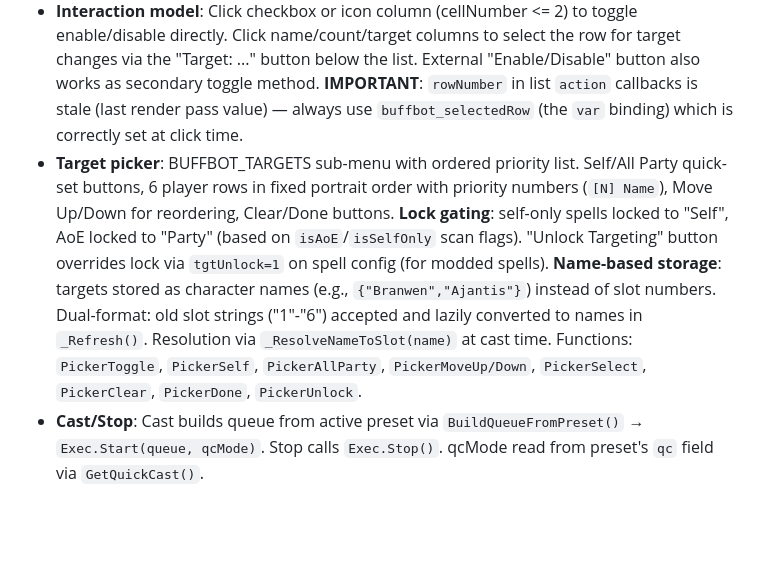
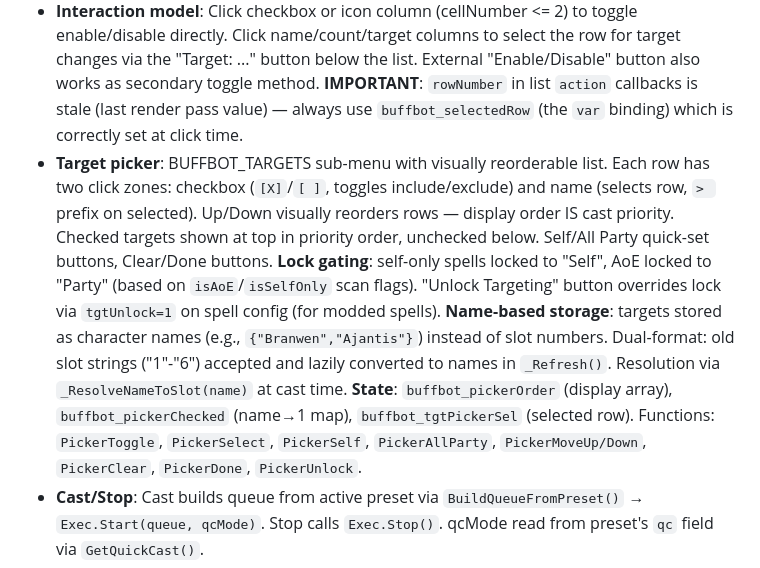
Before and after one commit to Chrizhermann/bg-eeex-buffbot, a Markdown page: CLAUDE.md, the part around the change. Drawn GitHub-style; blank space fills up the shorter version.

Commit message:
docs: update CLAUDE.md for picker visual reorder redesign (#18)
Co-Authored-By: Claude Opus 4.6 (1M context) <noreply@anthropic.com>

```diff
--- a/CLAUDE.md
+++ b/CLAUDE.md
@@ -65,7 +65,7 @@ Next: Post-MVP features — clones/summons as casters (#19), subwindow selection
 - **Spell list**: `.menu` `list` widget with label-only columns: checkbox text `[X]/[ ]`, spell icon, name (color-coded), memorized count, target text. Data source: `buffbot_spellTable` (Lua global array). Row selection via `var "buffbot_selectedRow"`.
 - **CRITICAL `.menu` limitation**: `button` elements inside `list > column` blocks do NOT respond to clicks. Only `label` elements work. Toggle uses list-level `action` with `cellNumber` guard instead.
 - **Interaction model**: Click checkbox or icon column (cellNumber <= 2) to toggle enable/disable directly. Click name/count/target columns to select the row for target changes via the "Target: ..." button below the list. External "Enable/Disable" button also works as secondary toggle method. **IMPORTANT**: `rowNumber` in list `action` callbacks is stale (last render pass value) — always use `buffbot_selectedRow` (the `var` binding) which is correctly set at click time.
-- **Target picker**: BUFFBOT_TARGETS sub-menu with ordered priority list. Self/All Party quick-set buttons, 6 player rows in fixed portrait order with priority numbers (`[N] Name`), Move Up/Down for reordering, Clear/Done buttons. **Lock gating**: self-only spells locked to "Self", AoE locked to "Party" (based on `isAoE`/`isSelfOnly` scan flags). "Unlock Targeting" button overrides lock via `tgtUnlock=1` on spell config (for modded spells). **Name-based storage**: targets stored as character names (e.g., `{"Branwen","Ajantis"}`) instead of slot numbers. Dual-format: old slot strings ("1"-"6") accepted and lazily converted to names in `_Refresh()`. Resolution via `_ResolveNameToSlot(name)` at cast time. Functions: `PickerToggle`, `PickerSelf`, `PickerAllParty`, `PickerMoveUp/Down`, `PickerSelect`, `PickerClear`, `PickerDone`, `PickerUnlock`.
+- **Target picker**: BUFFBOT_TARGETS sub-menu with visually reorderable list. Each row has two click zones: checkbox (`[X]`/`[ ]`, toggles include/exclude) and name (selects row, `> ` prefix on selected). Up/Down visually reorders rows — display order IS cast priority. Checked targets shown at top in priority order, unchecked below. Self/All Party quick-set buttons, Clear/Done buttons. **Lock gating**: self-only spells locked to "Self", AoE locked to "Party" (based on `isAoE`/`isSelfOnly` scan flags). "Unlock Targeting" button overrides lock via `tgtUnlock=1` on spell config (for modded spells). **Name-based storage**: targets stored as character names (e.g., `{"Branwen","Ajantis"}`) instead of slot numbers. Dual-format: old slot strings ("1"-"6") accepted and lazily converted to names in `_Refresh()`. Resolution via `_ResolveNameToSlot(name)` at cast time. **State**: `buffbot_pickerOrder` (display array), `buffbot_pickerChecked` (name→1 map), `buffbot_tgtPickerSel` (selected row). Functions: `PickerToggle`, `PickerSelect`, `PickerSelf`, `PickerAllParty`, `PickerMoveUp/Down`, `PickerClear`, `PickerDone`, `PickerUnlock`.
 - **Cast/Stop**: Cast builds queue from active preset via `BuildQueueFromPreset()` → `Exec.Start(queue, qcMode)`. Stop calls `Exec.Stop()`. qcMode read from preset's `qc` field via `GetQuickCast()`.
 - **Quick Cast button**: `text` element (not `button` — BAM backgrounds override `text color lua`). Click cycles Off→Long→All→Off via `CycleQuickCast()` → `SetQuickCastAll()`. Color-coded text: white (Off), yellow (Long), red/orange (All). Uses `rectangle 5` + `rectangle opacity 160` for dark background.
 - **Manual cast order**: Move Up/Down buttons (area 642/694, y=434, 48px wide) between Target and Delete Preset buttons. `MoveSpellUp()`/`MoveSpellDown()` swap entries in `buffbot_spellTable`, then `_RenumberPriorities()` writes contiguous `pri` values (1, 2, 3, ...) back via `SetSpellPriority()`. `_CanMoveUp()`/`_CanMoveDown()` gate button enabled state. Selection follows the moved spell.
```
